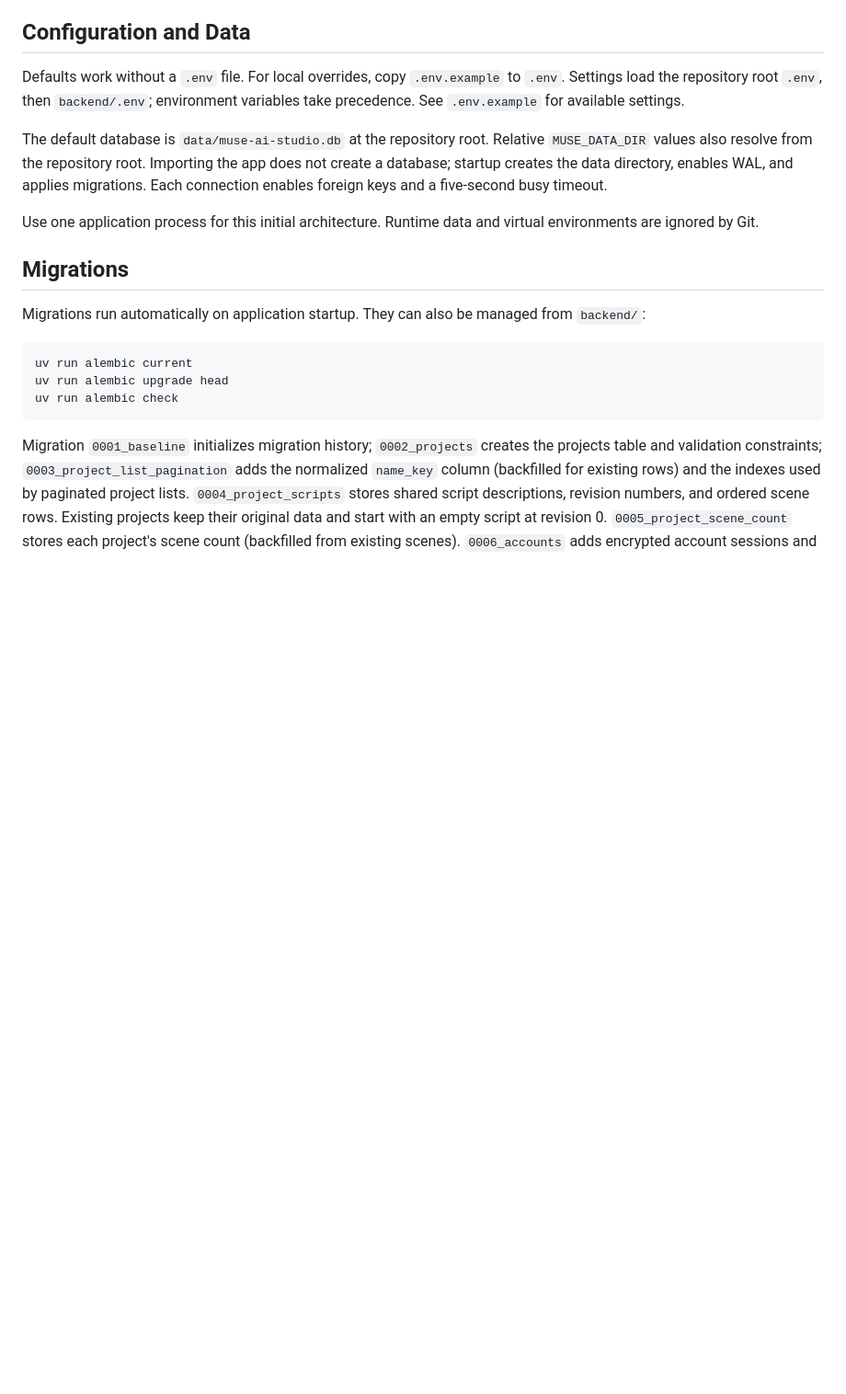
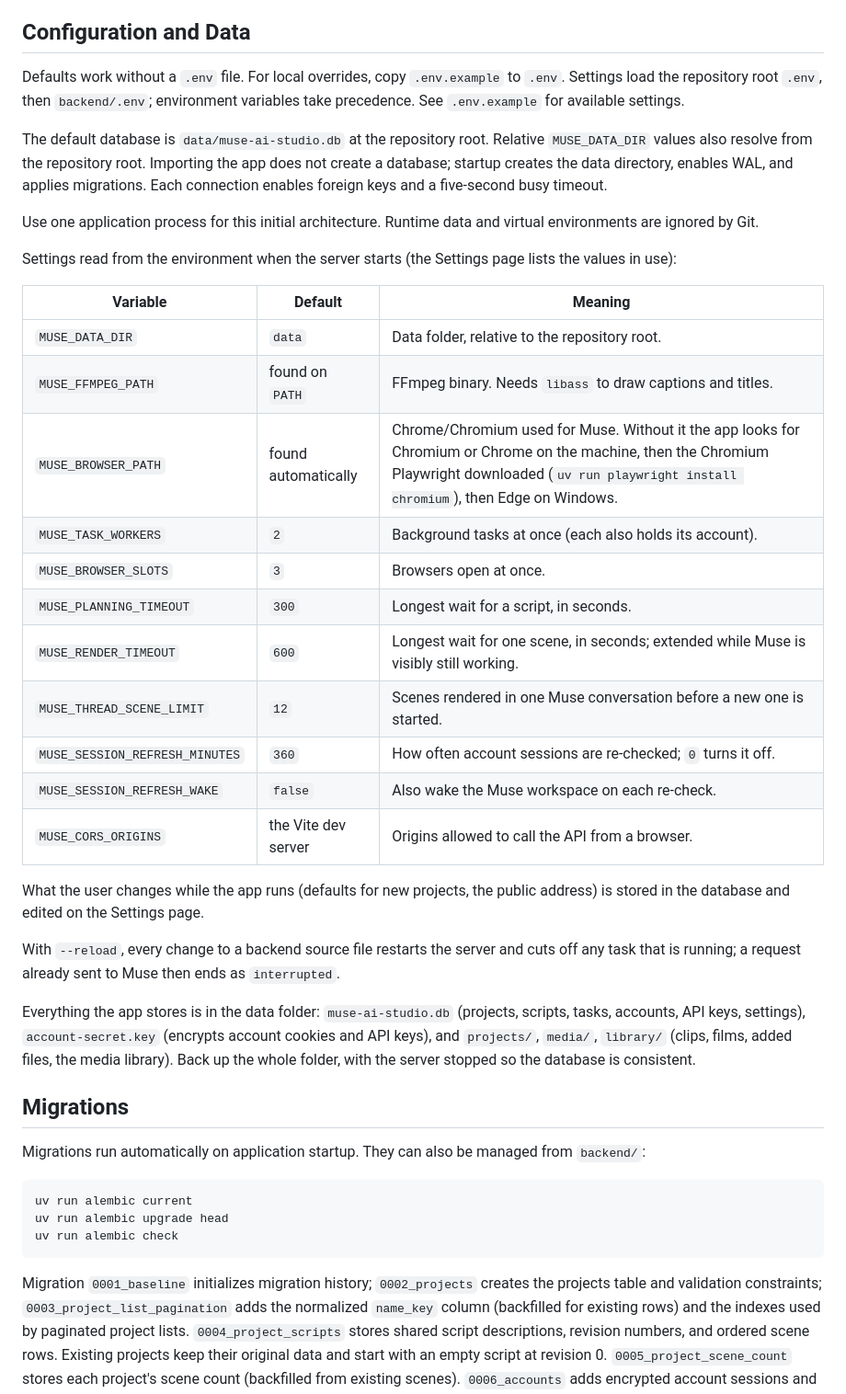
Before and after one commit to VanChung369/muse-ai-studio, a Markdown page: backend/README.md, the part around one of its changes. Shown at 92% size. Drawn GitHub-style; blank space fills up the shorter version.

```diff
--- a/backend/README.md
+++ b/backend/README.md
@@ -38,6 +38,28 @@ The default database is `data/muse-ai-studio.db` at the repository root. Relativ
 
 Use one application process for this initial architecture. Runtime data and virtual environments are ignored by Git.
 
+Settings read from the environment when the server starts (the Settings page lists the values in use):
+
+| Variable | Default | Meaning |
+| --- | --- | --- |
+| `MUSE_DATA_DIR` | `data` | Data folder, relative to the repository root. |
+| `MUSE_FFMPEG_PATH` | found on `PATH` | FFmpeg binary. Needs `libass` to draw captions and titles. |
+| `MUSE_BROWSER_PATH` | found automatically | Chrome/Chromium used for Muse. Without it the app looks for Chromium or Chrome on the machine, then the Chromium Playwright downloaded (`uv run playwright install chromium`), then Edge on Windows. |
+| `MUSE_TASK_WORKERS` | `2` | Background tasks at once (each also holds its account). |
+| `MUSE_BROWSER_SLOTS` | `3` | Browsers open at once. |
+| `MUSE_PLANNING_TIMEOUT` | `300` | Longest wait for a script, in seconds. |
+| `MUSE_RENDER_TIMEOUT` | `600` | Longest wait for one scene, in seconds; extended while Muse is visibly still working. |
+| `MUSE_THREAD_SCENE_LIMIT` | `12` | Scenes rendered in one Muse conversation before a new one is started. |
+| `MUSE_SESSION_REFRESH_MINUTES` | `360` | How often account sessions are re-checked; `0` turns it off. |
+| `MUSE_SESSION_REFRESH_WAKE` | `false` | Also wake the Muse workspace on each re-check. |
+| `MUSE_CORS_ORIGINS` | the Vite dev server | Origins allowed to call the API from a browser. |
+
+What the user changes while the app runs (defaults for new projects, the public address) is stored in the database and edited on the Settings page.
+
+With `--reload`, every change to a backend source file restarts the server and cuts off any task that is running; a request already sent to Muse then ends as `interrupted`.
+
+Everything the app stores is in the data folder: `muse-ai-studio.db` (projects, scripts, tasks, accounts, API keys, settings), `account-secret.key` (encrypts account cookies and API keys), and `projects/`, `media/`, `library/` (clips, films, added files, the media library). Back up the whole folder, with the server stopped so the database is consistent.
+
 ## Migrations
 
 Migrations run automatically on application startup. They can also be managed from `backend/`:
```
Also changed, not shown: other parts of backend/README.md (+22 -14 lines), README.md (added, +104 -0 lines), frontend/README.md (+27 -5 lines), assets/screenshots/api.jpg (added), assets/screenshots/editor.jpg (added), assets/screenshots/library.jpg (added), assets/screenshots/overview.jpg (added), assets/screenshots/render.jpg (added), assets/screenshots/timeline.jpg (added).
